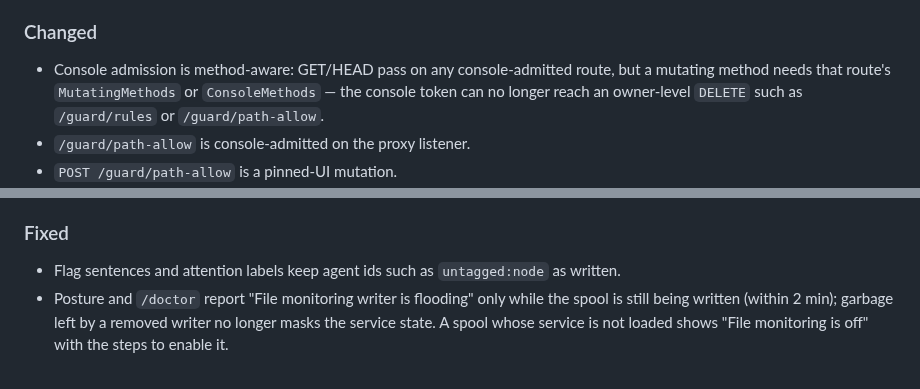
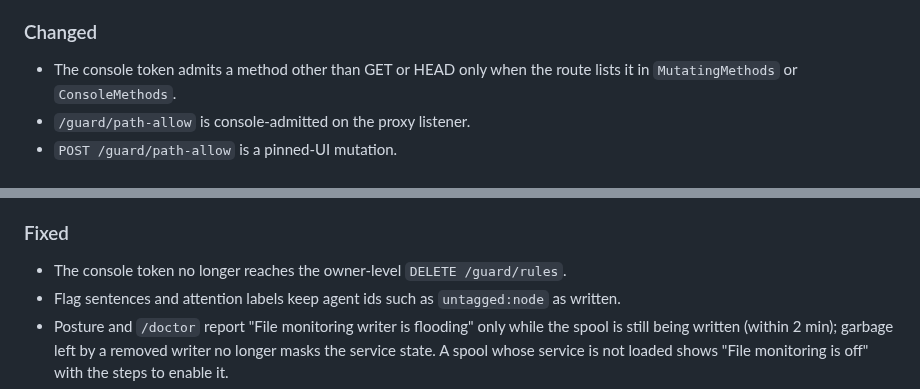
Before and after one commit to cavi-ai/secure-agent, a Markdown page: CHANGELOG.md, 2 parts joined by grey strips. GitHub-like rendering.

Commit message:
docs(changelog): console method admission as one changed and one fixed bullet

```diff
--- a/CHANGELOG.md
+++ b/CHANGELOG.md
@@ -107,7 +107,7 @@ All notable changes to `secure-agent` are documented here. The format follows
   per (path, rule) are collapsed.
 
 ### Changed
-- Console admission is method-aware: GET/HEAD pass on any console-admitted route, but a mutating method needs that route's `MutatingMethods` or `ConsoleMethods` — the console token can no longer reach an owner-level `DELETE` such as `/guard/rules` or `/guard/path-allow`.
+- The console token admits a method other than GET or HEAD only when the route lists it in `MutatingMethods` or `ConsoleMethods`.
 - `/guard/path-allow` is console-admitted on the proxy listener.
 - `POST /guard/path-allow` is a pinned-UI mutation.
 - Console finding cards offer the served allow-path action.
@@ -152,6 +152,7 @@ All notable changes to `secure-agent` are documented here. The format follows
 - Advisor host pre-assessment still covers cloud, telemetry and unknown hosts.
 
 ### Fixed
+- The console token no longer reaches the owner-level `DELETE /guard/rules`.
 - Flag sentences and attention labels keep agent ids such as `untagged:node` as written.
 - Posture and `/doctor` report "File monitoring writer is flooding" only while the spool is still being written (within 2 min); garbage left by a removed writer no longer masks the service state. A spool whose service is not loaded shows "File monitoring is off" with the steps to enable it.
 - Secret patterns count only where the match starts a token (not after a base64 or base64url character, except a JSON `\n`, `\t` or `\r` escape): vendor-key shapes inside encrypted reasoning items and other encoded blobs no longer raise secret-in-transcript or proxy findings.
```
